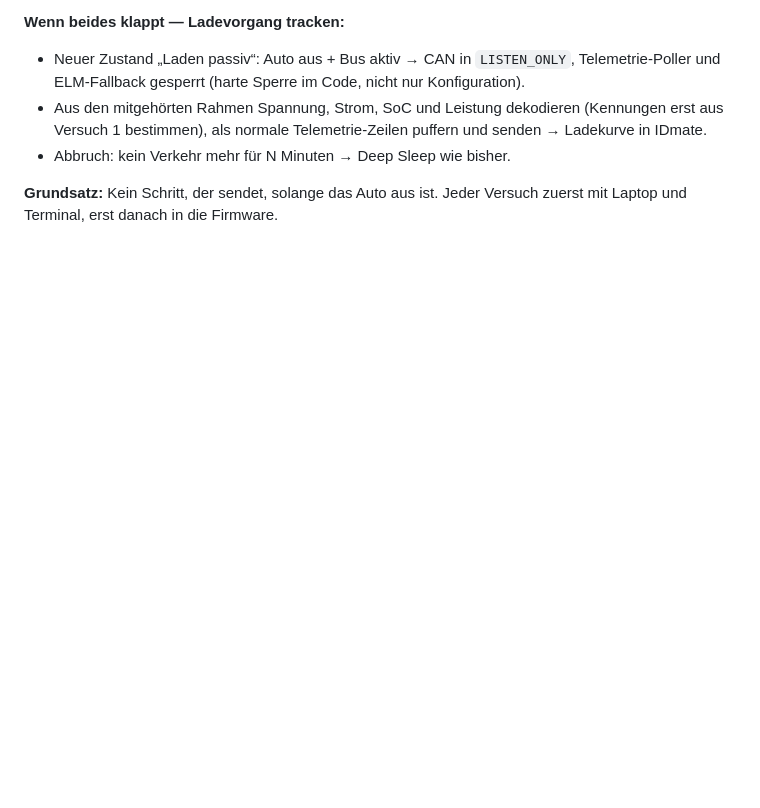
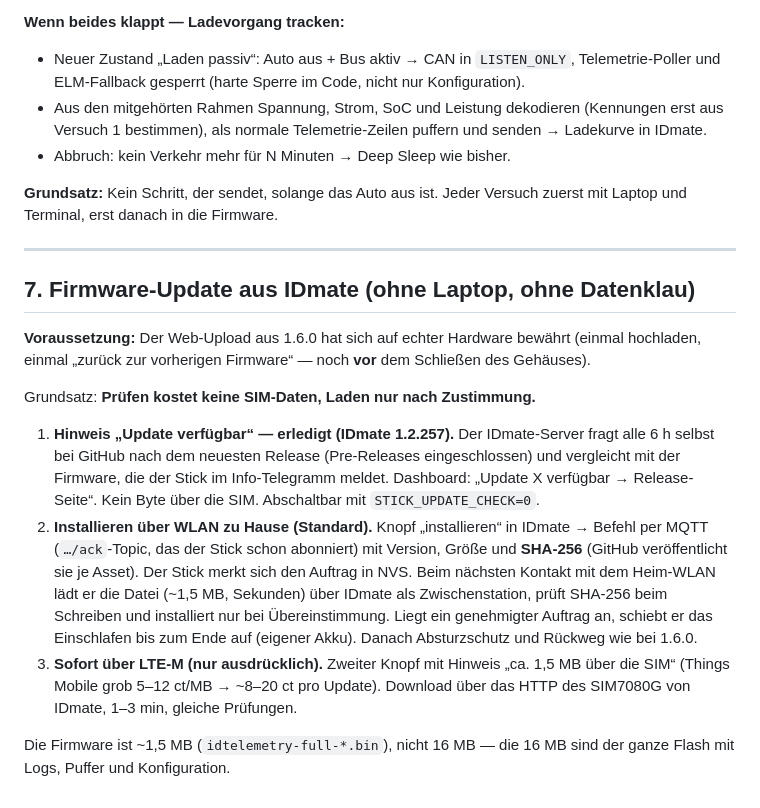
Before and after one commit to IDmate-app/IDTelemetry, a Markdown page: ROADMAP.md, the part around the change. GitHub-like rendering; blank space fills up the shorter version.

Commit message:
Roadmap: Firmware-Update aus IDmate

```diff
--- a/ROADMAP.md
+++ b/ROADMAP.md
@@ -327,3 +327,34 @@ der Controller jeden Rahmen mit ACK — das ist bereits Senden.)
 
 **Grundsatz:** Kein Schritt, der sendet, solange das Auto aus ist. Jeder
 Versuch zuerst mit Laptop und Terminal, erst danach in die Firmware.
+
+---
+
+## 7. Firmware-Update aus IDmate (ohne Laptop, ohne Datenklau)
+
+**Voraussetzung:** Der Web-Upload aus 1.6.0 hat sich auf echter Hardware
+bewährt (einmal hochladen, einmal „zurück zur vorherigen Firmware“ — noch
+**vor** dem Schließen des Gehäuses).
+
+Grundsatz: **Prüfen kostet keine SIM-Daten, Laden nur nach Zustimmung.**
+
+1. **Hinweis „Update verfügbar“ — erledigt (IDmate 1.2.257).** Der IDmate-Server
+   fragt alle 6 h selbst bei GitHub nach dem neuesten Release (Pre-Releases
+   eingeschlossen) und vergleicht mit der Firmware, die der Stick im
+   Info-Telegramm meldet. Dashboard: „Update X verfügbar → Release-Seite“.
+   Kein Byte über die SIM. Abschaltbar mit `STICK_UPDATE_CHECK=0`.
+2. **Installieren über WLAN zu Hause (Standard).** Knopf „installieren“ in
+   IDmate → Befehl per MQTT (`…/ack`-Topic, das der Stick schon abonniert)
+   mit Version, Größe und **SHA-256** (GitHub veröffentlicht sie je Asset).
+   Der Stick merkt sich den Auftrag in NVS. Beim nächsten Kontakt mit dem
+   Heim-WLAN lädt er die Datei (~1,5 MB, Sekunden) über IDmate als
+   Zwischenstation, prüft SHA-256 beim Schreiben und installiert nur bei
+   Übereinstimmung. Liegt ein genehmigter Auftrag an, schiebt er das
+   Einschlafen bis zum Ende auf (eigener Akku). Danach Absturzschutz und
+   Rückweg wie bei 1.6.0.
+3. **Sofort über LTE-M (nur ausdrücklich).** Zweiter Knopf mit Hinweis „ca.
+   1,5 MB über die SIM“ (Things Mobile grob 5–12 ct/MB → ~8–20 ct pro Update).
+   Download über das HTTP des SIM7080G von IDmate, 1–3 min, gleiche Prüfungen.
+
+Die Firmware ist ~1,5 MB (`idtelemetry-full-*.bin`), nicht 16 MB — die 16 MB
+sind der ganze Flash mit Logs, Puffer und Konfiguration.
```
